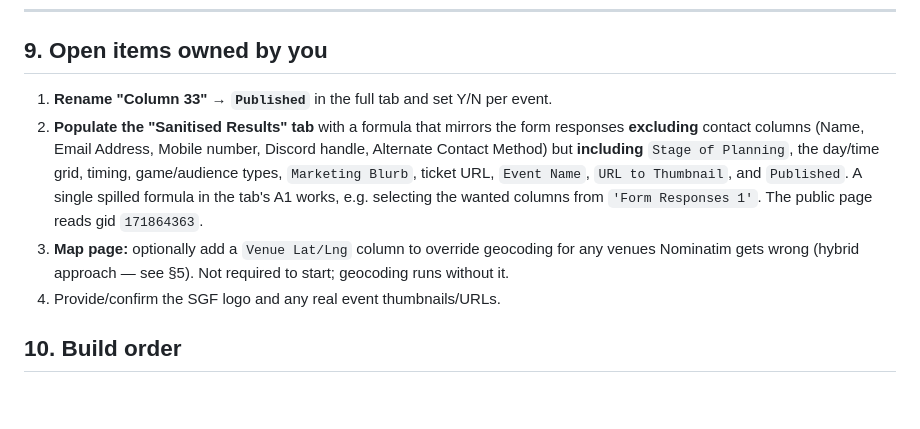
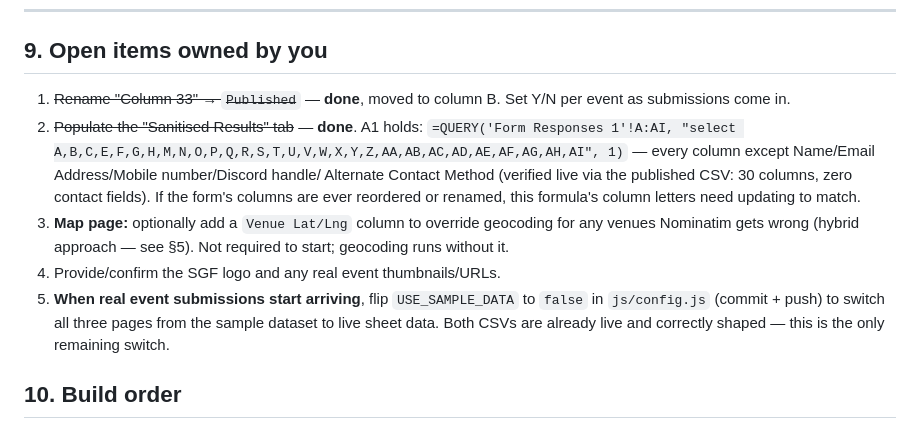
Before and after one commit to Sydney-Games-Festival/schedule, a Markdown page: REQUIREMENTS.md, the part around the change. Rendered like a GitHub page; blank space fills up the shorter version.

Commit message:
Document sheet setup completion (Published column, sanitised tab)
Both were finished directly in the Google Sheet: Published moved to
column B in the full tab; the Sanitised Results tab now runs a QUERY
formula mirroring every column except the five contact fields. No
code changes needed — header-based column matching already handles
the reordered Published column.

Co-Authored-By: Claude Sonnet 5 <noreply@anthropic.com>

```diff
--- a/REQUIREMENTS.md
+++ b/REQUIREMENTS.md
@@ -241,18 +241,22 @@ CSV so every status is visible.
 ---
 
 ## 9. Open items owned by you
-1. **Rename "Column 33" → `Published`** in the full tab and set Y/N per event.
-2. **Populate the "Sanitised Results" tab** with a formula that mirrors the form
-   responses **excluding** contact columns (Name, Email Address, Mobile number,
-   Discord handle, Alternate Contact Method) but **including** `Stage of Planning`,
-   the day/time grid, timing, game/audience types, `Marketing Blurb`, ticket URL,
-   `Event Name`, `URL to Thumbnail`, and `Published`. A single spilled formula in
-   the tab's A1 works, e.g. selecting the wanted columns from `'Form Responses 1'`.
-   The public page reads gid `171864363`.
+1. ~~Rename "Column 33" → `Published`~~ — **done**, moved to column B. Set Y/N
+   per event as submissions come in.
+2. ~~Populate the "Sanitised Results" tab~~ — **done**. A1 holds:
+   `=QUERY('Form Responses 1'!A:AI, "select A,B,C,E,F,G,H,M,N,O,P,Q,R,S,T,U,V,W,X,Y,Z,AA,AB,AC,AD,AE,AF,AG,AH,AI", 1)`
+   — every column except Name/Email Address/Mobile number/Discord handle/
+   Alternate Contact Method (verified live via the published CSV: 30 columns,
+   zero contact fields). If the form's columns are ever reordered or renamed,
+   this formula's column letters need updating to match.
 3. **Map page:** optionally add a `Venue Lat/Lng` column to override geocoding for
    any venues Nominatim gets wrong (hybrid approach — see §5). Not required to
    start; geocoding runs without it.
 4. Provide/confirm the SGF logo and any real event thumbnails/URLs.
+5. **When real event submissions start arriving**, flip `USE_SAMPLE_DATA` to
+   `false` in `js/config.js` (commit + push) to switch all three pages from the
+   sample dataset to live sheet data. Both CSVs are already live and correctly
+   shaped — this is the only remaining switch.
 
 ## 10. Build order
 1. **Admin page first** — build, review against the full CSV, iterate until it
```
